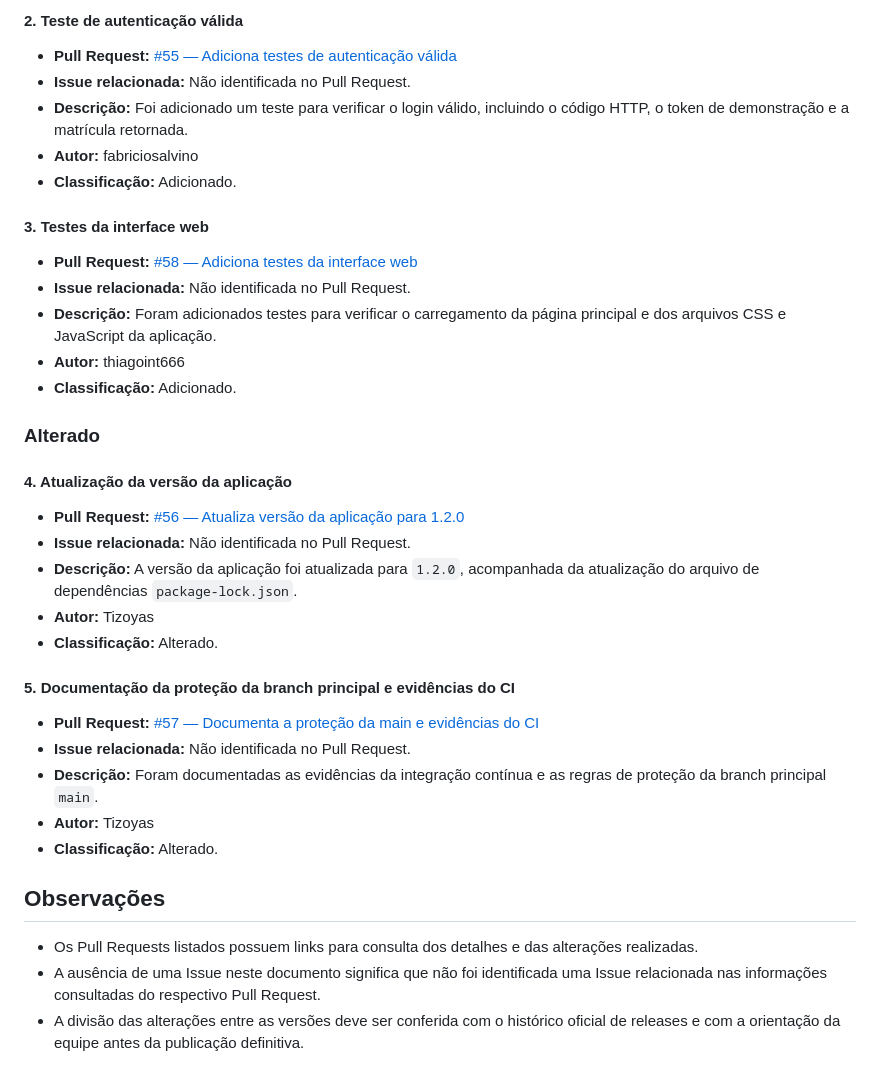
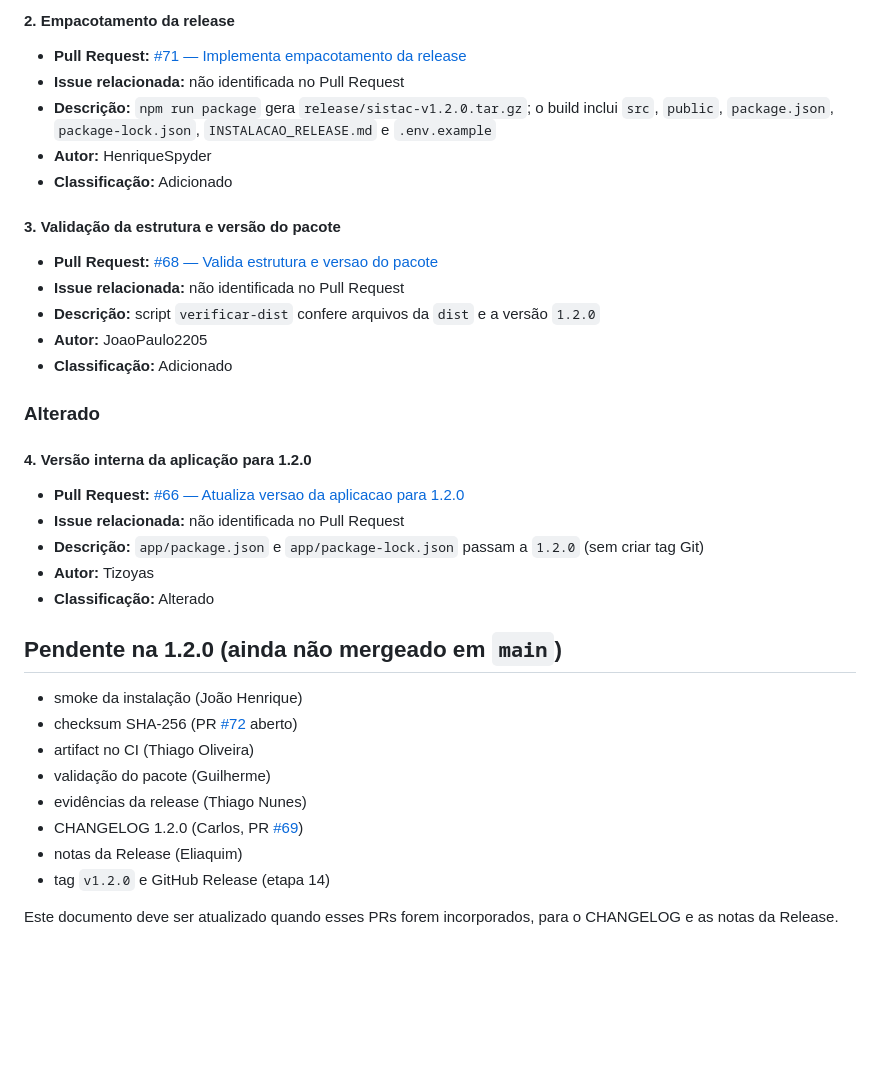
Before and after one commit to Tizoyas/gc-atividade-24-08, a Markdown page: docs/RELEASE_HISTORICO.md, the part around one of its changes. GitHub-like rendering; blank space fills up the shorter version.

Commit message:
Corrige historico de mudancas com PRs reais da main
Co-authored-by: Cursor <cursoragent@cursor.com>

```diff
--- a/docs/RELEASE_HISTORICO.md
+++ b/docs/RELEASE_HISTORICO.md
@@ -47,36 +139,36 @@ Este documento registra as alterações incorporadas à branch `main` do SISTAC,
 
-#### 2. Teste de autenticação válida
-- **Pull Request:** [#55 — Adiciona testes de autenticação válida](https://github.com/Tizoyas/gc-atividade-24-08/pull/55)
-- **Issue relacionada:** Não identificada no Pull Request.
-- **Descrição:** Foi adicionado um teste para verificar o login válido, incluindo o código HTTP, o token de demonstração e a matrícula retornada.
-- **Autor:** fabriciosalvino
-- **Classificação:** Adicionado.
+#### 2. Empacotamento da release
+- **Pull Request:** [#71 — Implementa empacotamento da release](https://github.com/Tizoyas/gc-atividade-24-08/pull/71)
+- **Issue relacionada:** não identificada no Pull Request
+- **Descrição:** `npm run package` gera `release/sistac-v1.2.0.tar.gz`; o build inclui `src`, `public`, `package.json`, `package-lock.json`, `INSTALACAO_RELEASE.md` e `.env.example`
+- **Autor:** HenriqueSpyder
+- **Classificação:** Adicionado
 
-#### 3. Testes da interface web
-- **Pull Request:** [#58 — Adiciona testes da interface web](https://github.com/Tizoyas/gc-atividade-24-08/pull/58)
-- **Issue relacionada:** Não identificada no Pull Request.
-- **Descrição:** Foram adicionados testes para verificar o carregamento da página principal e dos arquivos CSS e JavaScript da aplicação.
-- **Autor:** thiagoint666
-- **Classificação:** Adicionado.
+#### 3. Validação da estrutura e versão do pacote
+- **Pull Request:** [#68 — Valida estrutura e versao do pacote](https://github.com/Tizoyas/gc-atividade-24-08/pull/68)
+- **Issue relacionada:** não identificada no Pull Request
+- **Descrição:** script `verificar-dist` confere arquivos da `dist` e a versão `1.2.0`
+- **Autor:** JoaoPaulo2205
+- **Classificação:** Adicionado
 
 ### Alterado
 
-#### 4. Atualização da versão da aplicação
-- **Pull Request:** [#56 — Atualiza versão da aplicação para 1.2.0](https://github.com/Tizoyas/gc-atividade-24-08/pull/56)
-- **Issue relacionada:** Não identificada no Pull Request.
-- **Descrição:** A versão da aplicação foi atualizada para `1.2.0`, acompanhada da atualização do arquivo de dependências `package-lock.json`.
+#### 4. Versão interna da aplicação para 1.2.0
+- **Pull Request:** [#66 — Atualiza versao da aplicacao para 1.2.0](https://github.com/Tizoyas/gc-atividade-24-08/pull/66)
+- **Issue relacionada:** não identificada no Pull Request
+- **Descrição:** `app/package.json` e `app/package-lock.json` passam a `1.2.0` (sem criar tag Git)
 - **Autor:** Tizoyas
-- **Classificação:** Alterado.
+- **Classificação:** Alterado
 
-#### 5. Documentação da proteção da branch principal e evidências do CI
-- **Pull Request:** [#57 — Documenta a proteção da main e evidências do CI](https://github.com/Tizoyas/gc-atividade-24-08/pull/57)
-- **Issue relacionada:** Não identificada no Pull Request.
-- **Descrição:** Foram documentadas as evidências da integração contínua e as regras de proteção da branch principal `main`.
-- **Autor:** Tizoyas
-- **Classificação:** Alterado.
+## Pendente na 1.2.0 (ainda não mergeado em `main`)
 
-## Observações
+- smoke da instalação (João Henrique)
+- checksum SHA-256 (PR [#72](https://github.com/Tizoyas/gc-atividade-24-08/pull/72) aberto)
+- artifact no CI (Thiago Oliveira)
+- validação do pacote (Guilherme)
+- evidências da release (Thiago Nunes)
+- CHANGELOG 1.2.0 (Carlos, PR [#69](https://github.com/Tizoyas/gc-atividade-24-08/pull/69))
+- notas da Release (Eliaquim)
+- tag `v1.2.0` e GitHub Release (etapa 14)
 
-- Os Pull Requests listados possuem links para consulta dos detalhes e das alterações realizadas.
-- A ausência de uma Issue neste documento significa que não foi identificada uma Issue relacionada nas informações consultadas do respectivo Pull Request.
-- A divisão das alterações entre as versões deve ser conferida com o histórico oficial de releases e com a orientação da equipe antes da publicação definitiva.
+Este documento deve ser atualizado quando esses PRs forem incorporados, para o CHANGELOG e as notas da Release.
```
Also changed, not shown: other parts of docs/RELEASE_HISTORICO.md (+111 -19 lines).
